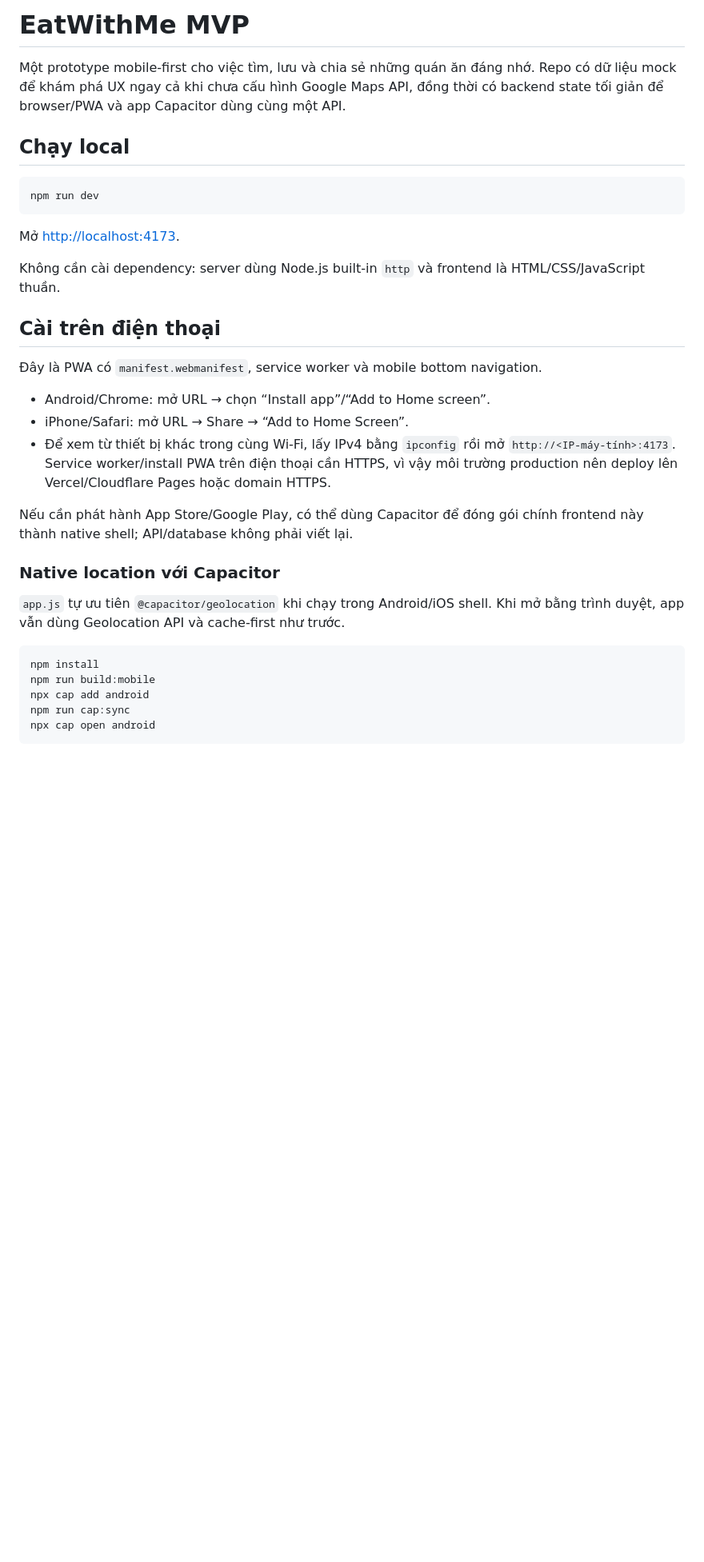
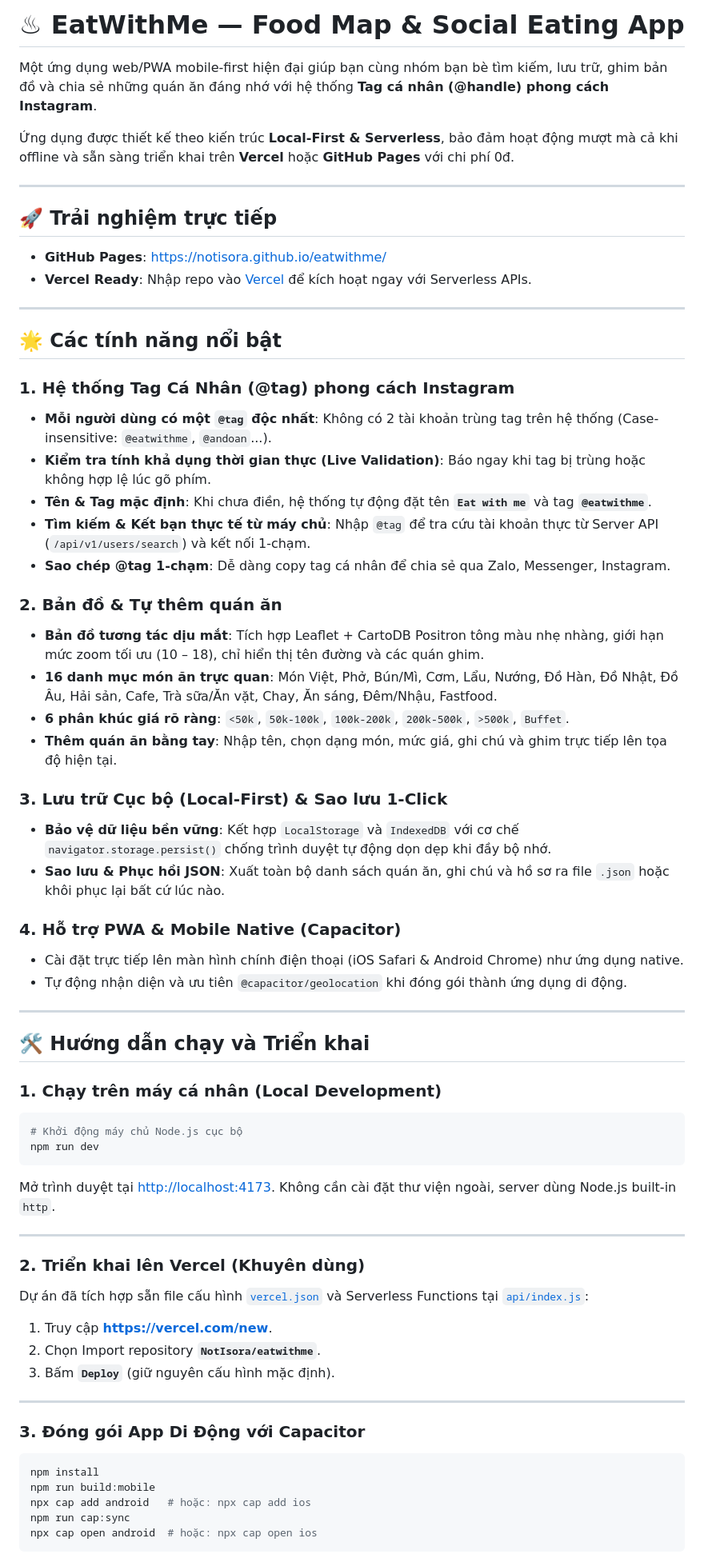
Before and after one commit to NotIsora/eatwithme, a Markdown page: README.md, the part around one of its changes. Shown at 80% size. Rendered like a GitHub page; blank space fills up the shorter version.

Commit message:
docs: update README.md with comprehensive documentation for @tags, Vercel deployment, and Serverless APIs

````diff
--- a/README.md
+++ b/README.md
@@ -1,36 +1,73 @@
-# EatWithMe MVP
+# ♨ EatWithMe — Food Map & Social Eating App
 
-Một prototype mobile-first cho việc tìm, lưu và chia sẻ những quán ăn đáng nhớ. Repo có dữ liệu mock để khám phá UX ngay cả khi chưa cấu hình Google Maps API, đồng thời có backend state tối giản để browser/PWA và app Capacitor dùng cùng một API.
+Một ứng dụng web/PWA mobile-first hiện đại giúp bạn cùng nhóm bạn bè tìm kiếm, lưu trữ, ghim bản đồ và chia sẻ những quán ăn đáng nhớ với hệ thống **Tag cá nhân (@handle) phong cách Instagram**.
 
-## Chạy local
+Ứng dụng được thiết kế theo kiến trúc **Local-First & Serverless**, bảo đảm hoạt động mượt mà cả khi offline và sẵn sàng triển khai trên **Vercel** hoặc **GitHub Pages** với chi phí 0đ.
+
+---
+
+## 🚀 Trải nghiệm trực tiếp
+
+* **GitHub Pages**: [https://notisora.github.io/eatwithme/](https://notisora.github.io/eatwithme/)
+* **Vercel Ready**: Nhập repo vào [Vercel](https://vercel.com/new) để kích hoạt ngay với Serverless APIs.
+
+---
+
+## 🌟 Các tính năng nổi bật
+
+### 1. Hệ thống Tag Cá Nhân (@tag) phong cách Instagram
+* **Mỗi người dùng có một `@tag` độc nhất**: Không có 2 tài khoản trùng tag trên hệ thống (Case-insensitive: `@eatwithme`, `@andoan`...).
+* **Kiểm tra tính khả dụng thời gian thực (Live Validation)**: Báo ngay khi tag bị trùng hoặc không hợp lệ lúc gõ phím.
+* **Tên & Tag mặc định**: Khi chưa điền, hệ thống tự động đặt tên **`Eat with me`** và tag **`@eatwithme`**.
+* **Tìm kiếm & Kết bạn thực tế từ máy chủ**: Nhập `@tag` để tra cứu tài khoản thực từ Server API (`/api/v1/users/search`) và kết nối 1-chạm.
+* **Sao chép @tag 1-chạm**: Dễ dàng copy tag cá nhân để chia sẻ qua Zalo, Messenger, Instagram.
+
+### 2. Bản đồ & Tự thêm quán ăn
+* **Bản đồ tương tác dịu mắt**: Tích hợp Leaflet + CartoDB Positron tông màu nhẹ nhàng, giới hạn mức zoom tối ưu (10 – 18), chỉ hiển thị tên đường và các quán ghim.
+* **16 danh mục món ăn trực quan**: Món Việt, Phở, Bún/Mì, Cơm, Lẩu, Nướng, Đồ Hàn, Đồ Nhật, Đồ Âu, Hải sản, Cafe, Trà sữa/Ăn vặt, Chay, Ăn sáng, Đêm/Nhậu, Fastfood.
+* **6 phân khúc giá rõ ràng**: `<50k`, `50k-100k`, `100k-200k`, `200k-500k`, `>500k`, `Buffet`.
+* **Thêm quán ăn bằng tay**: Nhập tên, chọn dạng món, mức giá, ghi chú và ghim trực tiếp lên tọa độ hiện tại.
+
+### 3. Lưu trữ Cục bộ (Local-First) & Sao lưu 1-Click
+* **Bảo vệ dữ liệu bền vững**: Kết hợp `LocalStorage` và `IndexedDB` với cơ chế `navigator.storage.persist()` chống trình duyệt tự động dọn dẹp khi đầy bộ nhớ.
+* **Sao lưu & Phục hồi JSON**: Xuất toàn bộ danh sách quán ăn, ghi chú và hồ sơ ra file `.json` hoặc khôi phục lại bất cứ lúc nào.
+
+### 4. Hỗ trợ PWA & Mobile Native (Capacitor)
+* Cài đặt trực tiếp lên màn hình chính điện thoại (iOS Safari & Android Chrome) như ứng dụng native.
+* Tự động nhận diện và ưu tiên `@capacitor/geolocation` khi đóng gói thành ứng dụng di động.
+
+---
+
+## 🛠 Hướng dẫn chạy và Triển khai
+
+### 1. Chạy trên máy cá nhân (Local Development)
 
 ```bash
+# Khởi động máy chủ Node.js cục bộ
 npm run dev
 ```
 
-Mở [http://localhost:4173](http://localhost:4173).
+Mở trình duyệt tại [http://localhost:4173](http://localhost:4173). Không cần cài đặt thư viện ngoài, server dùng Node.js built-in `http`.
 
-Không cần cài dependency: server dùng Node.js built-in `http` và frontend là HTML/CSS/JavaScript thuần.
+---
 
-## Cài trên điện thoại
+### 2. Triển khai lên Vercel (Khuyên dùng)
 
-Đây là PWA có `manifest.webmanifest`, service worker và mobile bottom navigation.
+Dự án đã tích hợp sẵn file cấu hình [`vercel.json`](vercel.json) và Serverless Functions tại [`api/index.js`](api/index.js):
 
-- Android/Chrome: mở URL → chọn “Install app”/“Add to Home screen”.
-- iPhone/Safari: mở URL → Share → “Add to Home Screen”.
-- Để xem từ thiết bị khác trong cùng Wi-Fi, lấy IPv4 bằng `ipconfig` rồi mở `http://<IP-máy-tính>:4173`. Service worker/install PWA trên điện thoại cần HTTPS, vì vậy môi trường production nên deploy lên Vercel/Cloudflare Pages hoặc domain HTTPS.
+1. Truy cập **[https://vercel.com/new](https://vercel.com/new)**.
+2. Chọn Import repository **`NotIsora/eatwithme`**.
+3. Bấm **`Deploy`** (giữ nguyên cấu hình mặc định).
 
-Nếu cần phát hành App Store/Google Play, có thể dùng Capacitor để đóng gói chính frontend này thành native shell; API/database không phải viết lại.
+---
 
-### Native location với Capacitor
-
-`app.js` tự ưu tiên `@capacitor/geolocation` khi chạy trong Android/iOS shell. Khi mở bằng trình duyệt, app vẫn dùng Geolocation API và cache-first như trước.
+### 3. Đóng gói App Di Động với Capacitor
 
 ```bash
 npm install
 npm run build:mobile
-npx cap add android
+npx cap add android   # hoặc: npx cap add ios
 npm run cap:sync
-npx cap open android
+npx cap open android  # hoặc: npx cap open ios
 ```
 
````
Also changed, not shown: other parts of README.md (+17 -60 lines).
